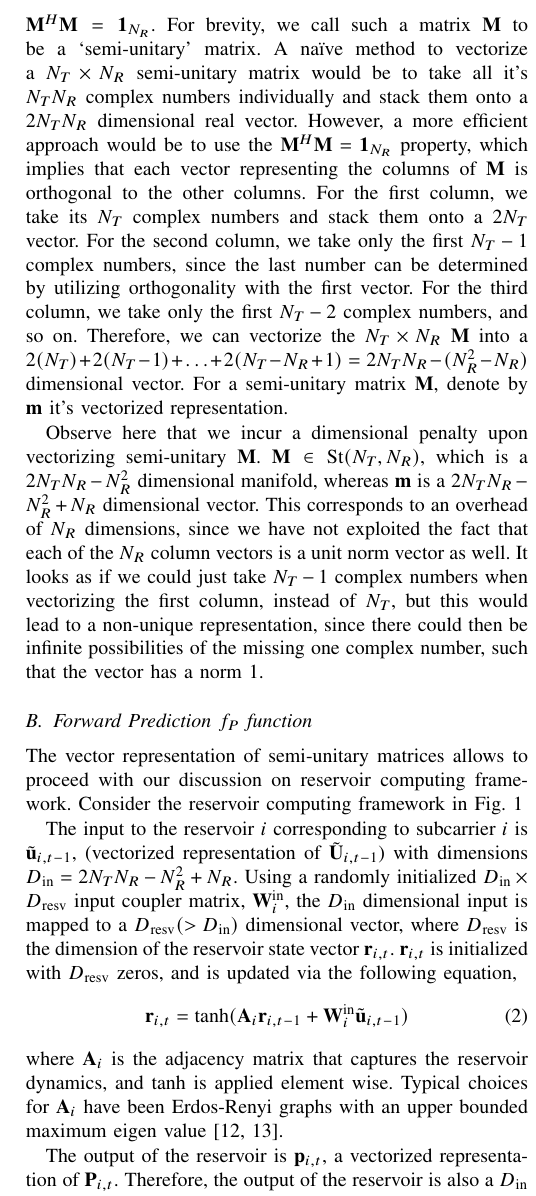
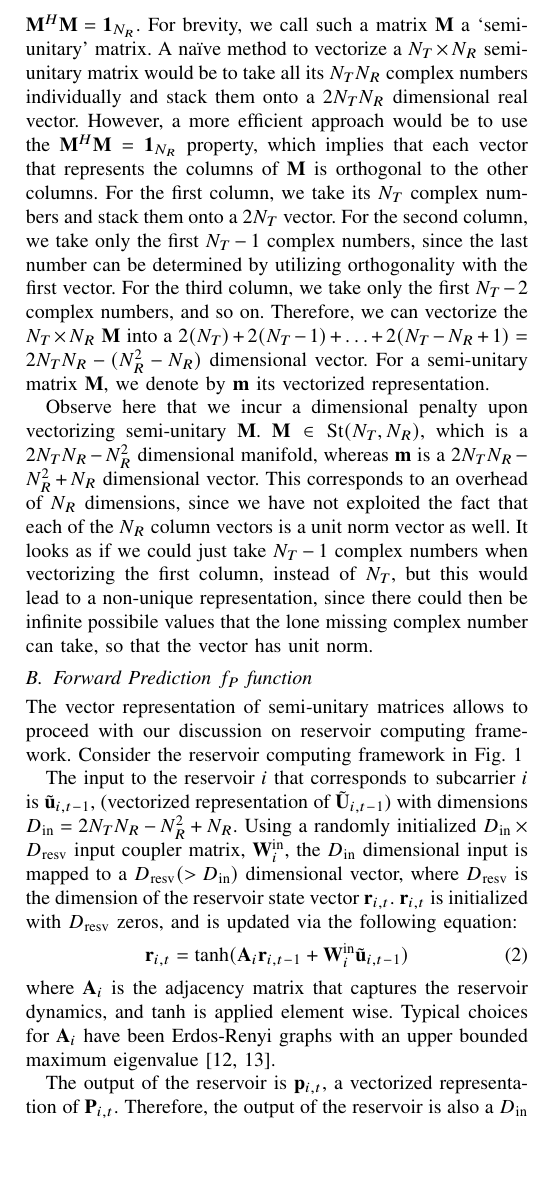
Before and after one commit to Agrim9/Pred-Qt-Reservoir, a LaTeX paper (paper/main.tex): part of one column of page 3 of 7 before the commit and part of one column of page 3 of 6 after it, cut so that both start at the same text, the shorter picture padded with empty space. Compiled offline with pdfLaTeX.

Commit message:
Minor changes by Kumar

```diff
--- a/paper/main.tex
+++ b/paper/main.tex
@@ -273,32 +273,33 @@ Finally, Section \ref{section5} concludes and presents future lines of work.
 \label{vectorize}
 The traditional reservoir computing framework has inputs and outputs as vectors, and thus, it is necessary to convert the precoder matrices to vectors.
 A precoding matrix $\mathcal{\bM} \in \text{St}(N_T,N_R)$ is a $N_T\times N_R$ matrix with the property $\mathcal{\bM}^H\mathcal{\bM}=\text{\textbf{1}}_{N_R}$.
-For brevity, we call such a matrix $\mathcal{\bM}$ to be a `semi-unitary' matrix.
-A na{\"i}ve method to vectorize a $N_T\times N_R$ semi-unitary matrix would be to take all it's $N_TN_R$ complex numbers individually and stack them onto a $2N_TN_R$ dimensional real vector.
-However, a more efficient approach would be to use the $\mathcal{\bM}^H\mathcal{\bM}=\text{\textbf{1}}_{N_R}$ property, which implies that each vector representing the columns of $\mathcal{\bM}$ is orthogonal to the other columns.
+For brevity, we call such a matrix $\mathcal{\bM}$ a `semi-unitary' matrix.
+A na{\"i}ve method to vectorize a $N_T\times N_R$ semi-unitary matrix would be to take all its $N_TN_R$ complex numbers individually and stack them onto a $2N_TN_R$ dimensional real vector.
+However, a more efficient approach would be to use the $\mathcal{\bM}^H\mathcal{\bM}=\text{\textbf{1}}_{N_R}$ property, which implies that each vector that represents the columns of $\mathcal{\bM}$ is orthogonal to the other columns.
 For the first column, we take its $N_T$ complex numbers and stack them onto a $2N_T$ vector.
 For the second column, we take only the first $N_T-1$ complex numbers, since the last number can be determined by utilizing orthogonality with the first vector.
 For the third column, we take only the first $N_T-2$ complex numbers, and so on.
 Therefore, we can vectorize the $N_T\times N_R$ $\mathcal{\bM}$ into a $2(N_T)+2(N_T-1)+\ldots+2(N_T-N_R+1)= 2N_TN_R-(N_R^2-N_R)$ dimensional vector.
-For a semi-unitary matrix $\mathcal{\bM}$, denote by $\mathcal{\bm}$ it's vectorized representation.
+For a semi-unitary matrix $\mathcal{\bM}$, we denote by $\mathcal{\bm}$ its vectorized representation.
 
 Observe here that we incur a dimensional penalty upon vectorizing semi-unitary $\mathcal{\bM}$.
-$\mathcal{\bM} \in \text{St}(N_T,N_R)$, which is a $2N_TN_R-N_R^2$ dimensional manifold, whereas $\mathcal{\bm}$ is a $2N_TN_R-N_R^2+N_R$ dimensional vector. This corresponds to an overhead of $N_R$ dimensions, since we have not exploited the fact that each of the $N_R$ column vectors is a unit norm vector as well.
-It looks as if we could just take $N_T-1$ complex numbers when vectorizing the first column, instead of $N_T$, but this would lead to a non-unique representation, since there could then be infinite possibilities of the missing one complex number, such that the vector has a norm 1.
+$\mathcal{\bM} \in \text{St}(N_T,N_R)$, which is a $2N_TN_R-N_R^2$ dimensional manifold, whereas $\mathcal{\bm}$ is a $2N_TN_R-N_R^2+N_R$ dimensional vector.
+This corresponds to an overhead of $N_R$ dimensions, since we have not exploited the fact that each of the $N_R$ column vectors is a unit norm vector as well.
+It looks as if we could just take $N_T-1$ complex numbers when vectorizing the first column, instead of $N_T$, but this would lead to a non-unique representation, since there could then be infinite possibile values that the lone missing complex number can take, so that the vector has unit norm.
 %Focus on the fact that you don't actually pay a penalty
 %The thing to quantize remains on the Stiefel Manifold
 \subsection{Forward Prediction $f_P$ function}
 \noindent The vector representation of semi-unitary matrices allows to proceed with our discussion on reservoir computing framework.
 Consider the reservoir computing framework in Fig. \ref{res_overview} %Ref Fig. Reservoir Pic
 
-The input to the reservoir $i$ corresponding to subcarrier $i$ is $\tilde{\bu}_{i,t-1}$, (vectorized representation of $\tilde{\bU}_{i,t-1}$) with dimensions $D_{\text{in}}=2N_TN_R-N_R^2+N_R$.
-Using a randomly initialized $D_{\text{in}}\times D_{\text{resv}}$ input coupler matrix, $\bW^{\text{in}}_i$, the $D_{\text{in}}$ dimensional input is mapped to a $D_{\text{resv}}(>D_{\text{in}})$ dimensional vector, where $D_{\text{resv}}$ is the dimension of the reservoir state vector $\br_{i,t}$. $\br_{i,t}$ is initialized with $D_{\text{resv}}$ zeros, and is updated via the following equation,
+The input to the reservoir $i$ that corresponds to subcarrier $i$ is $\tilde{\bu}_{i,t-1}$, (vectorized representation of $\tilde{\bU}_{i,t-1}$) with dimensions $D_{\text{in}}=2N_TN_R-N_R^2+N_R$.
+Using a randomly initialized $D_{\text{in}}\times D_{\text{resv}}$ input coupler matrix, $\bW^{\text{in}}_i$, the $D_{\text{in}}$ dimensional input is mapped to a $D_{\text{resv}}(>D_{\text{in}})$ dimensional vector, where $D_{\text{resv}}$ is the dimension of the reservoir state vector $\br_{i,t}$. $\br_{i,t}$ is initialized with $D_{\text{resv}}$ zeros, and is updated via the following equation:
 \begin{equation}
 \br_{i,t}=\text{tanh}(\bA_i\br_{i,t-1}+\bW^{\text{in}}_i\tilde{\bu}_{i,t-1})
 \label{res_upd}
 \end{equation}
 where $\bA_i$ is the adjacency matrix that captures the reservoir dynamics, and $\text{tanh}$ is applied element wise.
-Typical choices for $\bA_i$ have been Erdos-Renyi graphs with an upper bounded maximum eigen value \cite{mosleh2017brain,pathak2017using}.
+Typical choices for $\bA_i$ have been Erdos-Renyi graphs with an upper bounded maximum eigenvalue \cite{mosleh2017brain,pathak2017using}.
 
 The output of the reservoir is $\bp_{i,t}$, a vectorized representation of $\bP_{i,t}$.
 Therefore, the output of the reservoir is also a $D_{\text{in}}$ dimensional vector ($D_{\text{out}}=D_{\text{in}}$).
```
